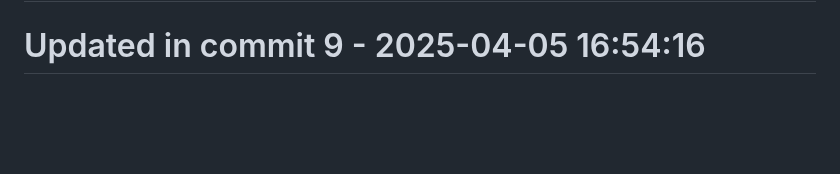
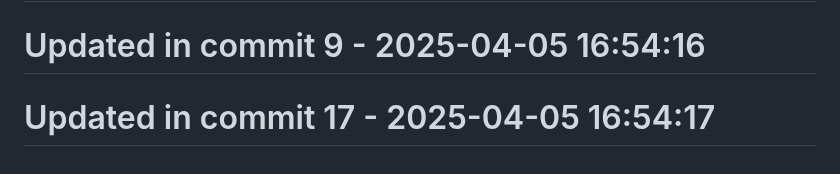
Before and after one commit to llamasearchai/llamavis, a Markdown page: README.md, the part around the change. Rendered like a GitHub page; blank space fills up the shorter version.

```diff
--- a/README.md
+++ b/README.md
@@ -166,3 +166,5 @@ This project is licensed under the MIT License - see the LICENSE file for detail
 # Updated in commit 1 - 2025-04-05 16:54:16
 
 # Updated in commit 9 - 2025-04-05 16:54:16
+
+# Updated in commit 17 - 2025-04-05 16:54:17
```
